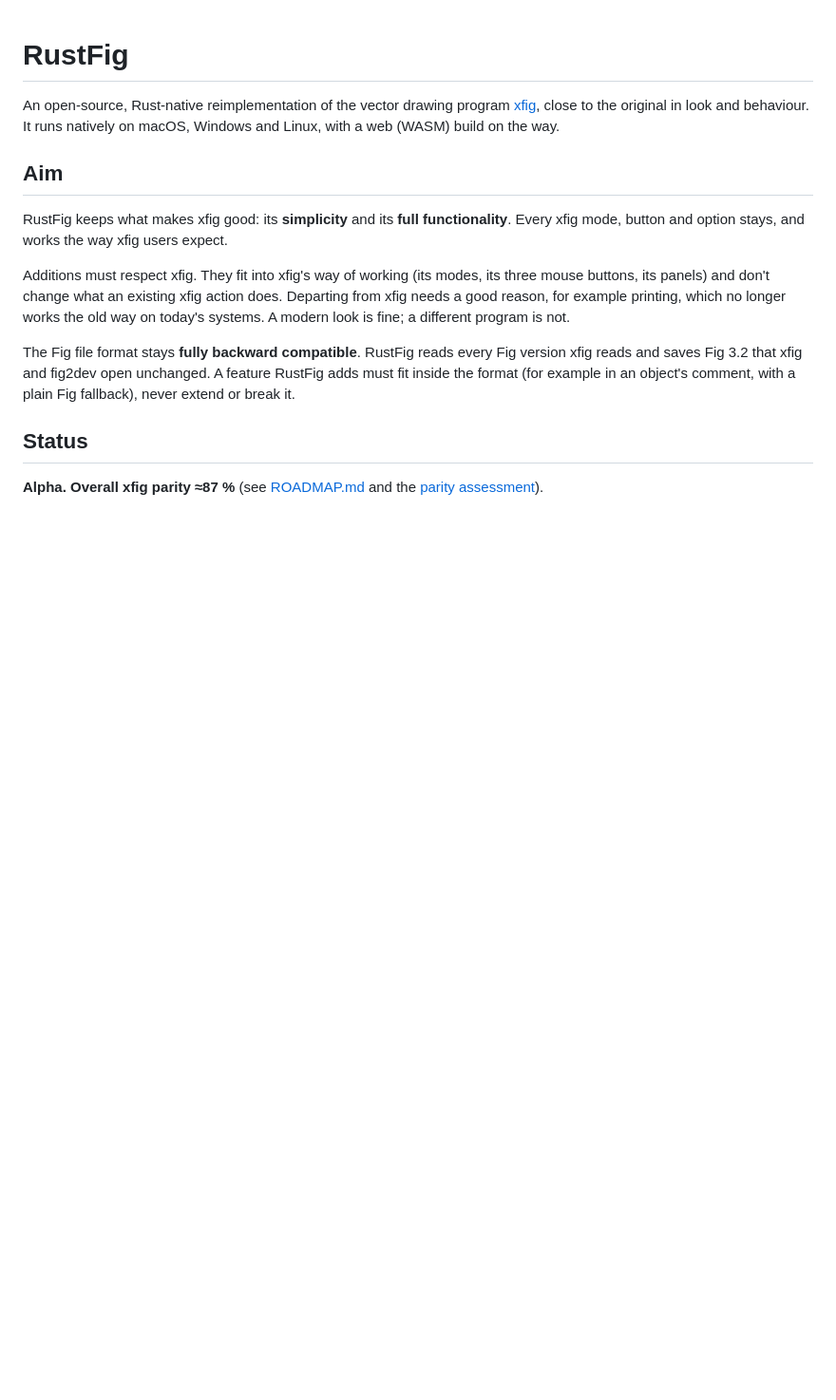
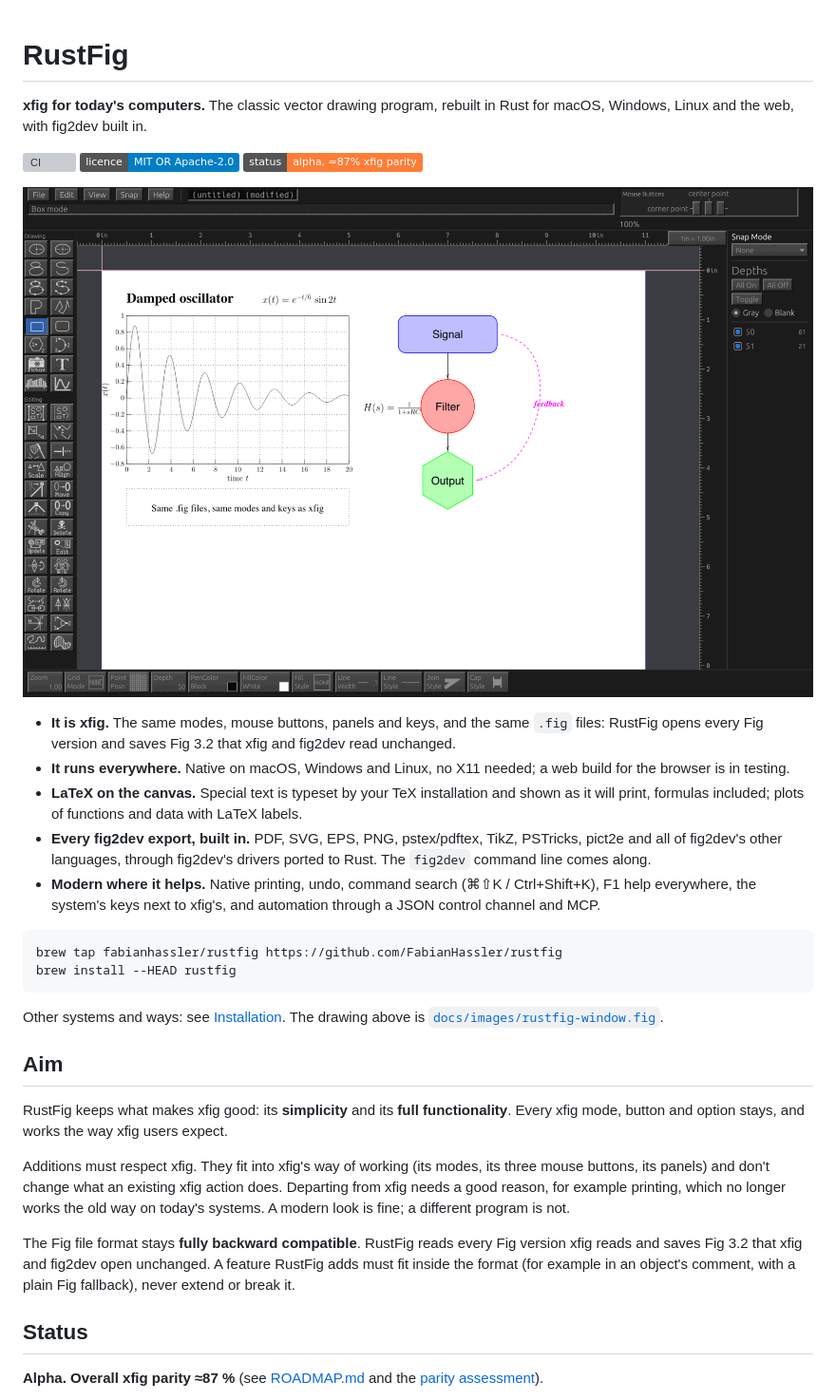
Before and after one commit to FabianHassler/rustfig, a Markdown page: README.md, the part around the change. Shown at 95% size. Drawn GitHub-style; pictures changed too: docs/images/rustfig-window.png (added); badges without logos; blank space fills up the shorter version; grey boxes are pictures that could not be loaded.

Commit message:
P4: README hero section with a screenshot (LaTeX on the canvas, plot, diagram) and its demo figure
Co-Authored-By: Claude Opus 5.5 <noreply@anthropic.com>

````diff
--- a/README.md
+++ b/README.md
@@ -1,9 +1,36 @@
 # RustFig
 
-An open-source, Rust-native reimplementation of the vector drawing program
-[xfig](https://mcj.sourceforge.net/), close to the original in look and
-behaviour. It runs natively on macOS, Windows
-and Linux, with a web (WASM) build on the way.
+**xfig for today's computers.** The classic vector drawing program, rebuilt
+in Rust for macOS, Windows, Linux and the web, with fig2dev built in.
+
+[![CI](https://github.com/FabianHassler/rustfig/actions/workflows/ci.yml/badge.svg)](https://github.com/FabianHassler/rustfig/actions/workflows/ci.yml)
+[![Licence: MIT OR Apache-2.0](https://img.shields.io/badge/licence-MIT%20OR%20Apache--2.0-blue)](#license)
+![Status: alpha](https://img.shields.io/badge/status-alpha%2C%20%E2%89%8887%25%20xfig%20parity-orange)
+
+![RustFig's window: a plot with LaTeX labels, LaTeX formulas typeset on the canvas, and a block diagram, in xfig's layout](docs/images/rustfig-window.png)
+
+- **It is xfig.** The same modes, mouse buttons, panels and keys, and the
+  same `.fig` files: RustFig opens every Fig version and saves Fig 3.2 that
+  xfig and fig2dev read unchanged.
+- **It runs everywhere.** Native on macOS, Windows and Linux, no X11
+  needed; a web build for the browser is in testing.
+- **LaTeX on the canvas.** Special text is typeset by your TeX installation
+  and shown as it will print, formulas included; plots of functions and
+  data with LaTeX labels.
+- **Every fig2dev export, built in.** PDF, SVG, EPS, PNG, pstex/pdftex,
+  TikZ, PSTricks, pict2e and all of fig2dev's other languages, through
+  fig2dev's drivers ported to Rust. The `fig2dev` command line comes along.
+- **Modern where it helps.** Native printing, undo, command search
+  (⌘⇧K / Ctrl+Shift+K), F1 help everywhere, the system's keys next to
+  xfig's, and automation through a JSON control channel and MCP.
+
+```sh
+brew tap fabianhassler/rustfig https://github.com/FabianHassler/rustfig
+brew install --HEAD rustfig
+```
+
+Other systems and ways: see [Installation](#installation). The drawing above
+is [`docs/images/rustfig-window.fig`](docs/images/rustfig-window.fig).
 
 ## Aim
 
````
Also changed, not shown: ASSETS.md (+2 -0 lines), 1 other file.
